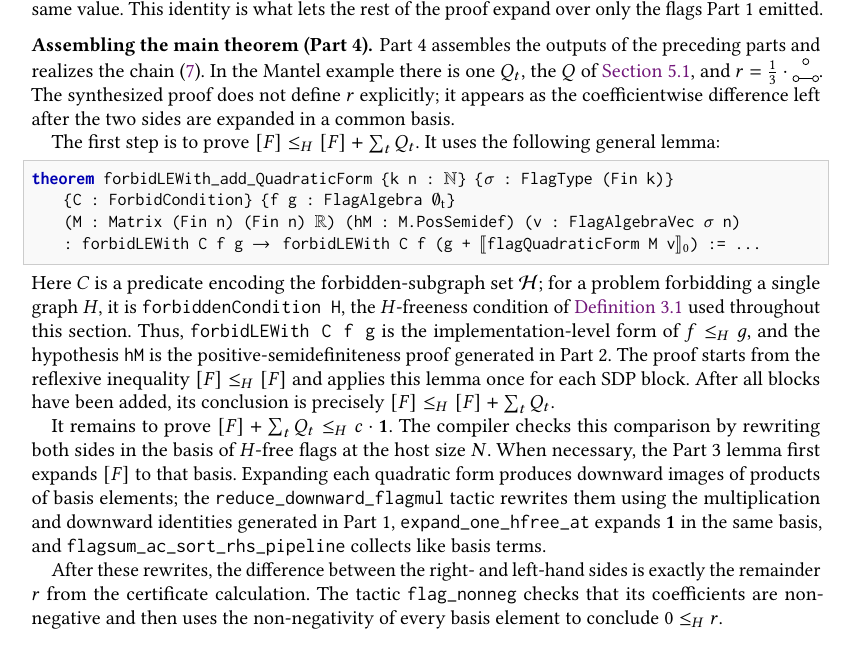
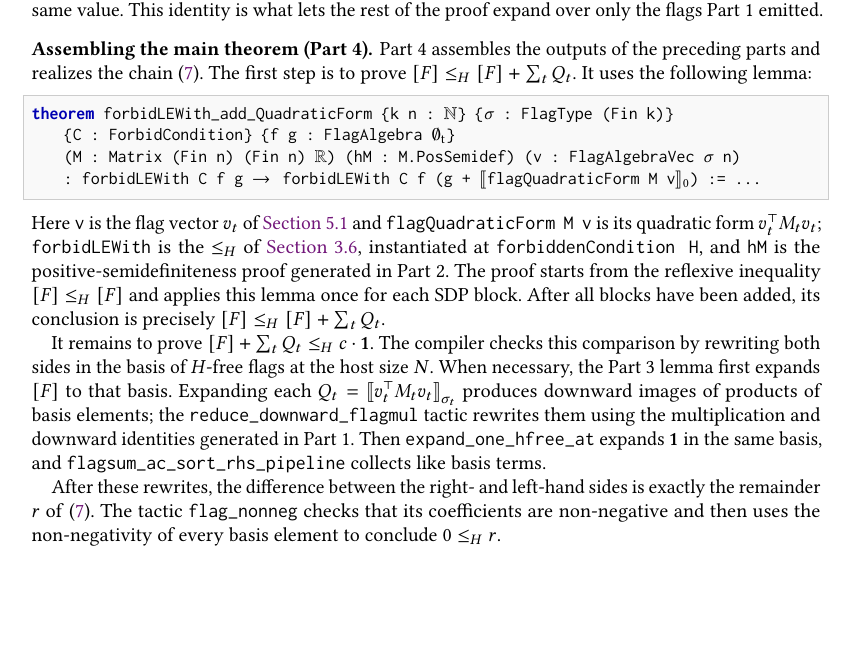
Before and after one commit to taeyool/lean-flag-algebras, a LaTeX paper (papers/TOPLAS/paper_toplas.tex): part of page 32 of 51, cut so that both start at the same text, the shorter picture padded with empty space. Compiled offline with pdfLaTeX.

Commit message:
paper_toplas: rework Part 4 of Section 5.2
Section 5.2 goes from 190 to 184 lines; the paper stays at 51 pages.

The gloss after the forbidLEWith_add_QuadraticForm listing explained the one
identifier the paper had already defined and skipped the two it had not.
Section 3.6 introduces forbidLEWith with its own listing, while FlagAlgebraVec
and flagQuadraticForm appear nowhere else in the paper.  Point at Section 3.6
for the first and gloss the other two against Section 5.1's v_t and its
quadratic form.

- write "each Q_t = [[v_t^T M_t v_t]]" where the text said "each quadratic
  form", which also restores the definition the four-part list dropped, at the
  point where it is used
- "the remainder r from the certificate calculation" named something the
  certificate does not carry; cite Eq. (7), which defines r
- drop the Mantel recap and the note that r is never defined explicitly: the
  last paragraph says the same where it happens
- break the rewriting pipeline into two sentences, since reduce_downward_
  flagmul closes the problem the sentence set up while the other two tactics
  handle the right-hand side and the final collection

Co-Authored-By: Claude Opus 5 <noreply@anthropic.com>

```diff
--- a/papers/TOPLAS/paper_toplas.tex
+++ b/papers/TOPLAS/paper_toplas.tex
@@ -2830,27 +2830,20 @@ Part~1 emitted.
 
 \boldparagraph{Assembling the main theorem (Part~4).}
 Part~4 assembles the outputs of the preceding parts and realizes the
-chain~\eqref{eq:cert-chain}.  In the
-Mantel example there is one $Q_t$, the $Q$ of
-\Cref{sec:flagmatic-background}, and $r=\tfrac13\cdot\fbarPthree$.  The synthesized proof does not
-define $r$ explicitly; it appears as the coefficientwise difference left after
-the two sides are expanded in a common basis.
-
+chain~\eqref{eq:cert-chain}.
 The first step is to prove
-$[F]\leq_H[F]+\sum_tQ_t$.  It uses the following general lemma:
+$[F]\leq_H[F]+\sum_tQ_t$.  It uses the following lemma:
 \begin{lstlisting}
 theorem forbidLEWith_add_QuadraticForm {k n : (*@$\mathbb{N}$@*)} {(*@$\sigma$@*) : FlagType (Fin k)}
     {C : ForbidCondition} {f g : FlagAlgebra (*@$\emptyt$@*)}
     (M : Matrix (Fin n) (Fin n) (*@$\mathbb{R}$@*)) (hM : M.PosSemidef) (v : FlagAlgebraVec (*@$\sigma$@*) n)
     : forbidLEWith C f g -> (*@$\,$@*) forbidLEWith C f (g + (*@$\llbracket$@*)flagQuadraticForm M v(*@$\rrbracket_0$@*)) := ...
 \end{lstlisting}
-Here $C$ is a predicate encoding the forbidden-subgraph set $\mathcal{H}$; for a problem
-forbidding a single graph $H$, it is \lean{forbiddenCondition H}, the
-$H$-freeness condition of \Cref{def:ensemble-semantic-order} used throughout
-this section.  Thus,
-\lean{forbidLEWith C f g} is the implementation-level form of $f\leq_H g$, and
-the hypothesis \lean{hM} is the positive-semidefiniteness proof generated in
-Part~2.
+Here \lean{v} is the flag vector $v_t$ of \Cref{sec:flagmatic-background} and
+\lean{flagQuadraticForm M v} is its quadratic form $v_t^\top M_t v_t$;
+\lean{forbidLEWith} is the $\leq_H$ of \Cref{sec:forbidden}, instantiated at
+\lean{forbiddenCondition H}, and \lean{hM} is the positive-semidefiniteness
+proof generated in Part~2.
 The proof starts from the reflexive inequality $[F]\leq_H[F]$ and applies this
 lemma once for each SDP block.  After all blocks have been added, its conclusion is precisely
 $[F]\leq_H[F]+\sum_tQ_t$.
@@ -2859,14 +2852,15 @@ It remains to prove $[F]+\sum_tQ_t\leq_H c\cdot\mathbf{1}$.  The compiler checks
 this comparison by rewriting both sides in the basis of $H$-free flags at the
 host size $N$.  When necessary, the Part~3 lemma first expands $[F]$ to that
 basis.
-Expanding each quadratic form produces downward images of products of basis
+Expanding each $Q_t=\bigl\llbracket v_t^\top M_t v_t\bigr\rrbracket_{\sigma_t}$
+produces downward images of products of basis
 elements; the \lean{reduce\_downward\_flagmul} tactic rewrites them using the
-multiplication and downward identities generated in Part~1,
+multiplication and downward identities generated in Part~1.  Then
 \lean{expand\_one\_hfree\_at} expands $\mathbf{1}$ in the same basis, and
 \lean{flagsum\_ac\_sort\_rhs\_pipeline} collects like basis terms.
 
 After these rewrites, the difference between the right- and left-hand sides is
-exactly the remainder $r$ from the certificate calculation.  The tactic
+exactly the remainder $r$ of~\eqref{eq:cert-chain}.  The tactic
 \lean{flag\_nonneg} checks that its coefficients are non-negative and then uses
 the non-negativity of every basis element to conclude $0\leq_H r$.
 
```
